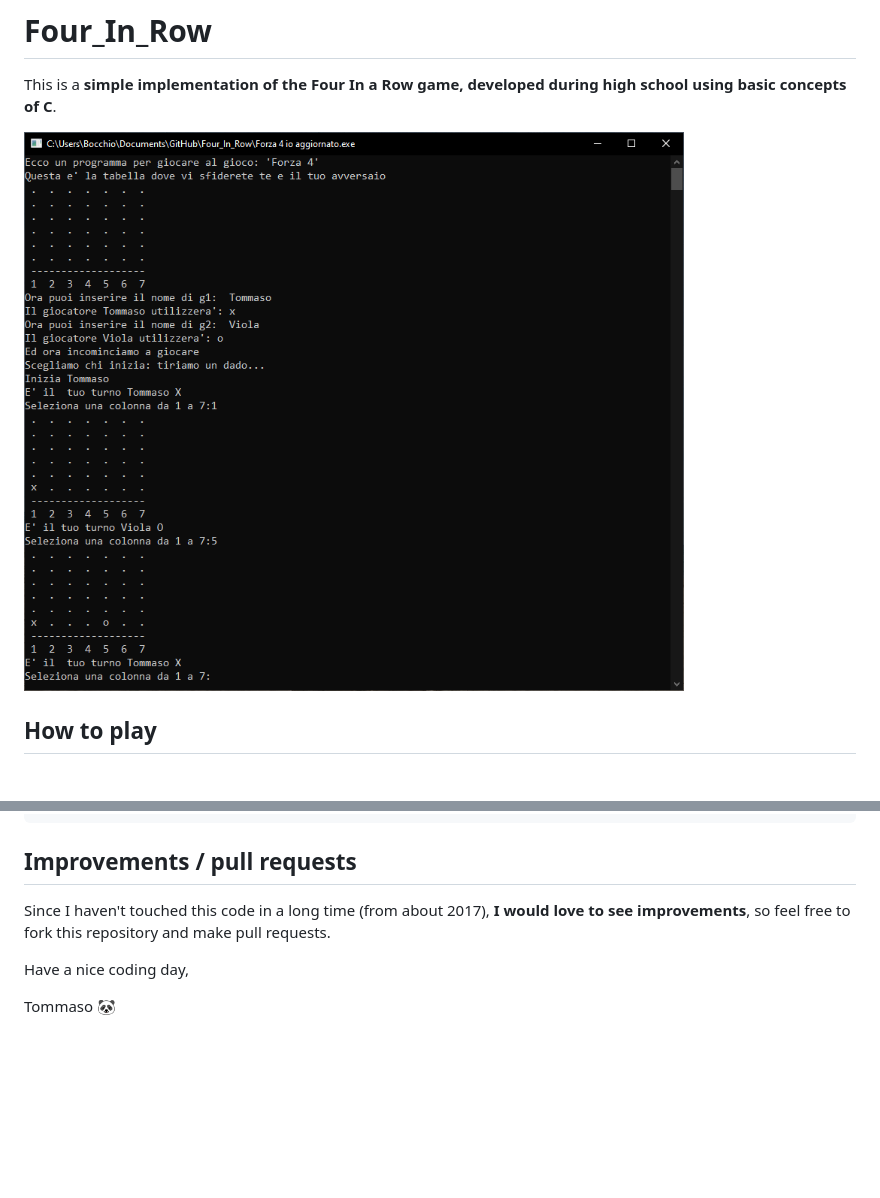
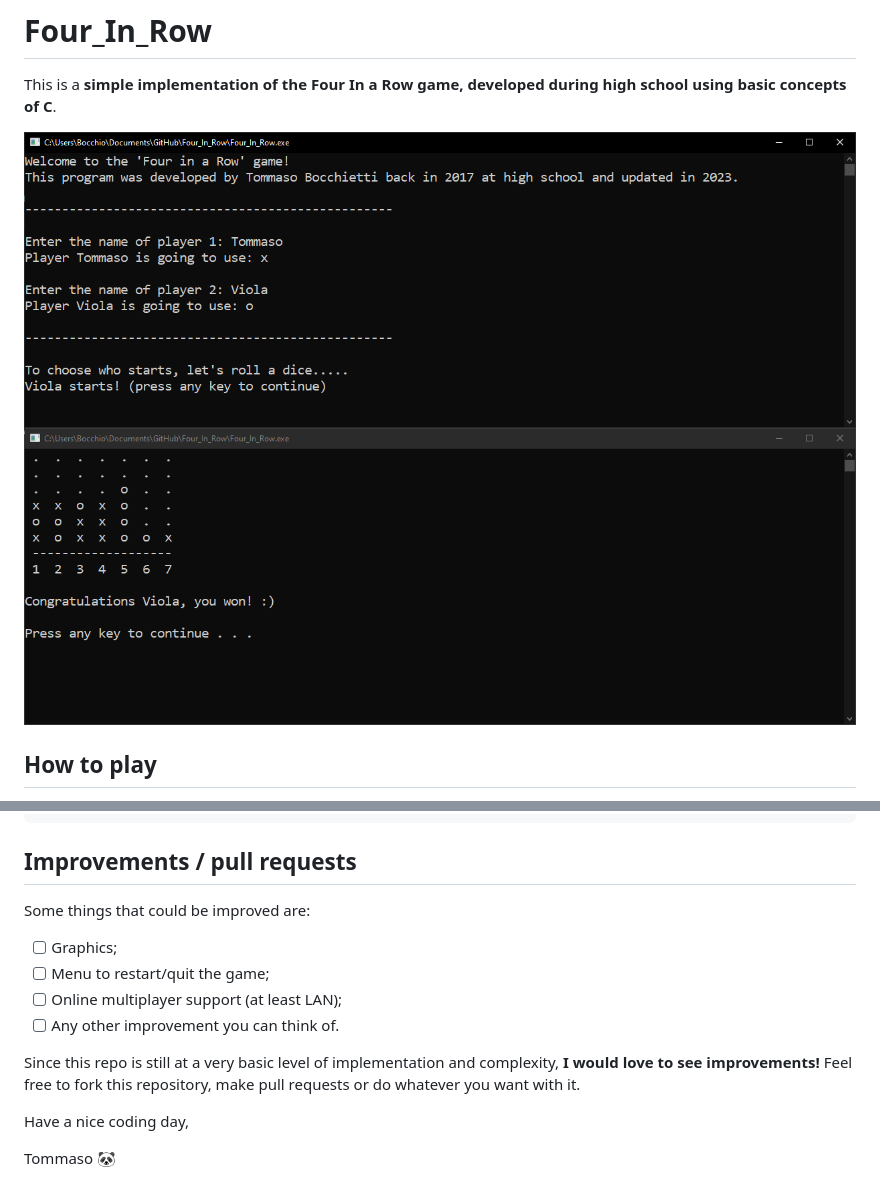
Before and after one commit to Bocchio01/Four_In_Row, a Markdown page: README.md, 2 parts joined by grey strips. Drawn GitHub-style; pictures changed too: Img/Initial_Screen.png (added), Img/Screenshot 2023-03-26 131115.png (deleted), Img/Winning_Screen.png (added); blank space fills up the shorter version.

Commit message:
Fixed check winner bug + Updated README

```diff
--- a/README.md
+++ b/README.md
@@ -2,7 +2,8 @@
 
 This is a **simple implementation of the Four In a Row game, developed during high school using basic concepts of C**.
 
-![Play board screenshot](Img/Screenshot%202023-03-26%20131115.png)
+![Initial board screenshot](Img/Initial_Screen.png)
+![Winning board screenshot](Img/Winning_Screen.png)
 
 ## How to play
 
@@ -34,7 +35,15 @@ To run the game, simply run the following command:
 
 ## Improvements / pull requests
 
-Since I haven't touched this code in a long time (from about 2017), **I would love to see improvements**, so feel free to fork this repository and make pull requests.
+Some things that could be improved are:
+- [ ] Graphics;
+- [ ] Menu to restart/quit the game;
+- [ ] Online multiplayer support (at least LAN);
+- [ ] Any other improvement you can think of.
+
+Since this repo is still at a very basic level of implementation and complexity, **I would love to see improvements!**
+Feel free to fork this repository, make pull requests or do whatever you want with it.
+
 
 Have a nice coding day,
 
```
Also changed, not shown: 1 other file.
